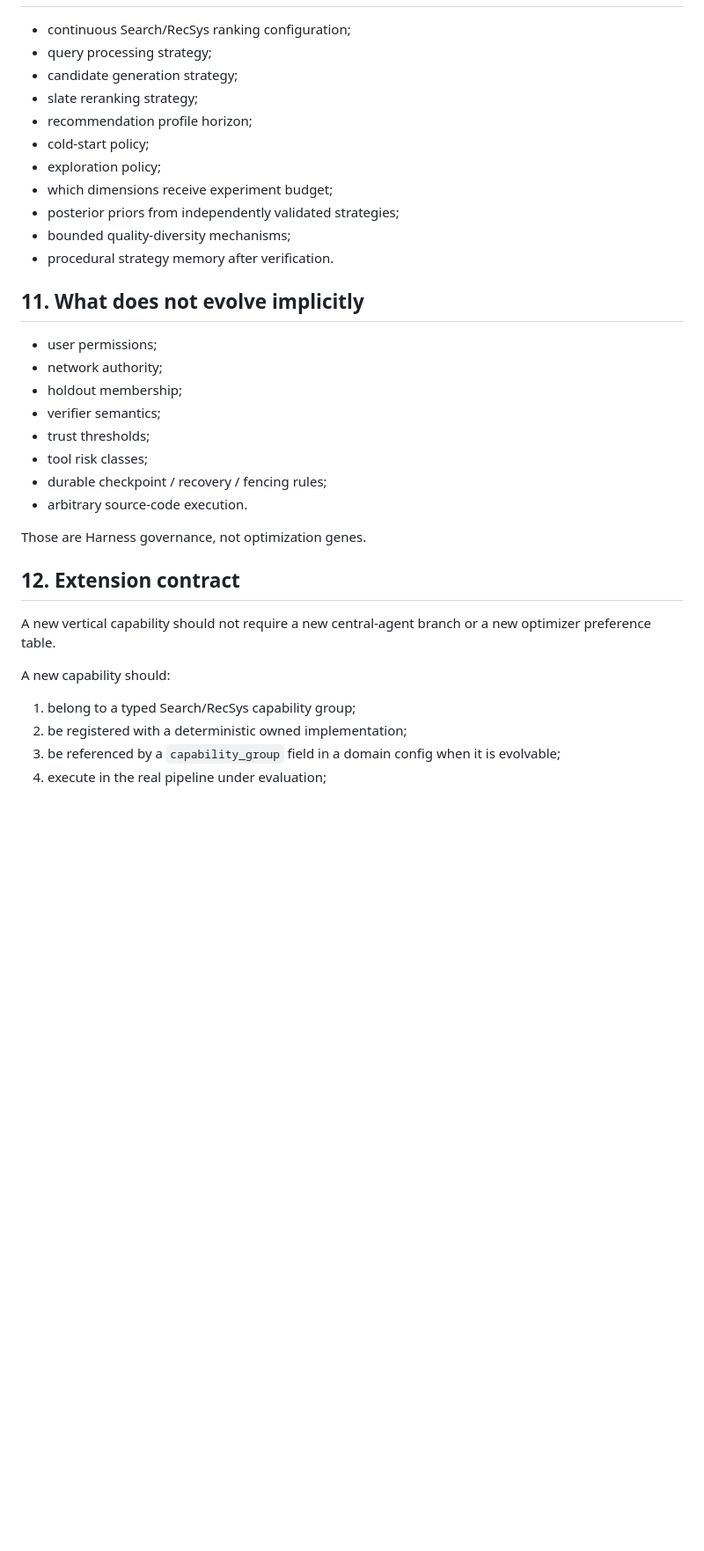
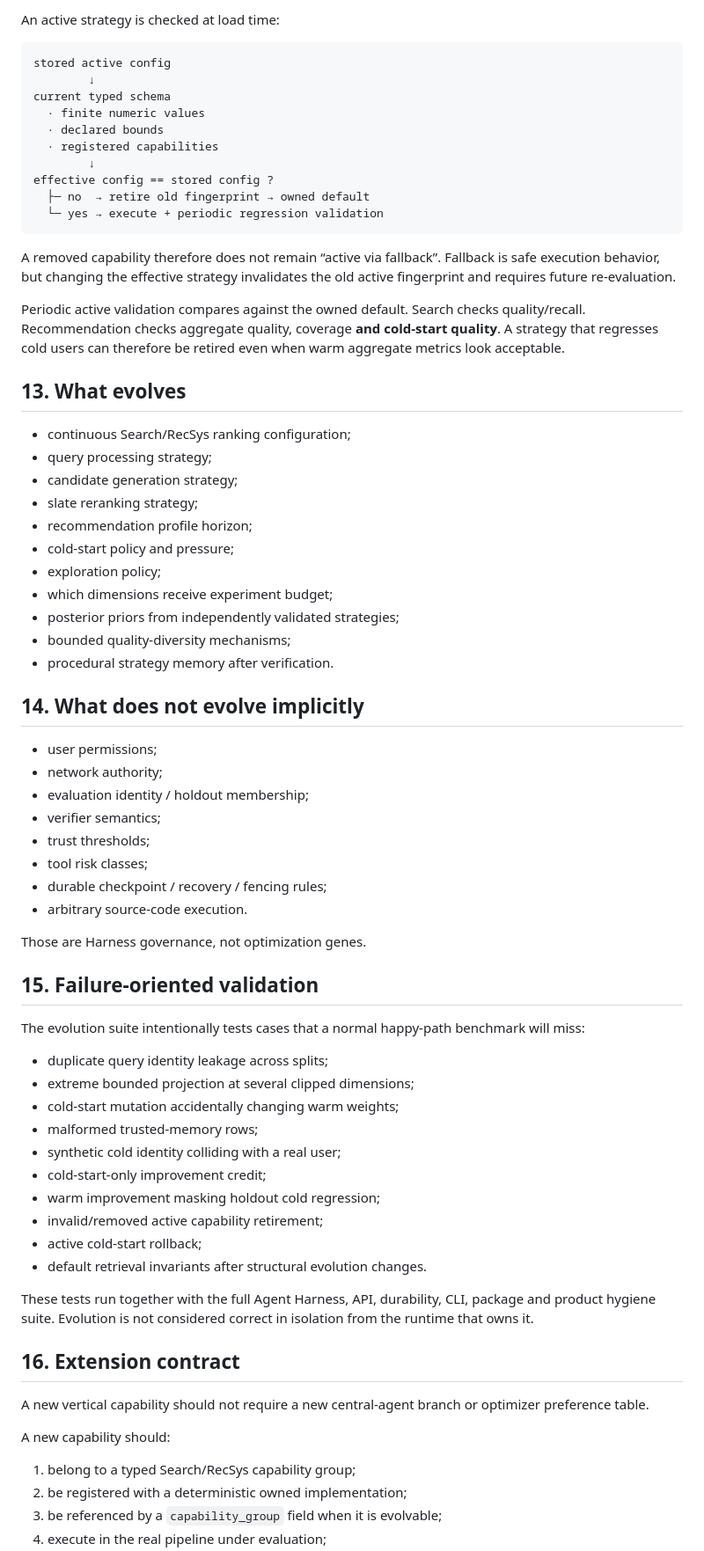
Before and after one commit to jiaweine/recsys-harness, a Markdown page: docs/VERTICAL_EVOLUTION.md, the part around one of its changes. Shown at 88% size. Rendered like a GitHub page; blank space fills up the shorter version.

````diff
--- a/docs/VERTICAL_EVOLUTION.md
+++ b/docs/VERTICAL_EVOLUTION.md
@@ -287,21 +375,41 @@ Older numeric-only strategies also remain loadable: newly introduced capability
+An active strategy is checked at load time:
+
+```text
+stored active config
+        ↓
+current typed schema
+  · finite numeric values
+  · declared bounds
+  · registered capabilities
+        ↓
+effective config == stored config ?
+  ├─ no  → retire old fingerprint → owned default
+  └─ yes → execute + periodic regression validation
+```
+
+A removed capability therefore does not remain “active via fallback”. Fallback is safe execution behavior, but changing the effective strategy invalidates the old active fingerprint and requires future re-evaluation.
+
+Periodic active validation compares against the owned default. Search checks quality/recall. Recommendation checks aggregate quality, coverage **and cold-start quality**. A strategy that regresses cold users can therefore be retired even when warm aggregate metrics look acceptable.
+
+## 13. What evolves
 
 - continuous Search/RecSys ranking configuration;
 - query processing strategy;
 - candidate generation strategy;
 - slate reranking strategy;
 - recommendation profile horizon;
-- cold-start policy;
+- cold-start policy and pressure;
 - exploration policy;
 - which dimensions receive experiment budget;
 - posterior priors from independently validated strategies;
 - bounded quality-diversity mechanisms;
 - procedural strategy memory after verification.
 
-## 11. What does not evolve implicitly
+## 14. What does not evolve implicitly
 
 - user permissions;
 - network authority;
-- holdout membership;
+- evaluation identity / holdout membership;
 - verifier semantics;
 - trust thresholds;
 - tool risk classes;
@@ -310,13 +418,30 @@ Older numeric-only strategies also remain loadable: newly introduced capability
 
 Those are Harness governance, not optimization genes.
 
-## 12. Extension contract
+## 15. Failure-oriented validation
 
-A new vertical capability should not require a new central-agent branch or a new optimizer preference table.
+The evolution suite intentionally tests cases that a normal happy-path benchmark will miss:
+
+- duplicate query identity leakage across splits;
+- extreme bounded projection at several clipped dimensions;
+- cold-start mutation accidentally changing warm weights;
+- malformed trusted-memory rows;
+- synthetic cold identity colliding with a real user;
+- cold-start-only improvement credit;
+- warm improvement masking holdout cold regression;
+- invalid/removed active capability retirement;
+- active cold-start rollback;
+- default retrieval invariants after structural evolution changes.
+
+These tests run together with the full Agent Harness, API, durability, CLI, package and product hygiene suite. Evolution is not considered correct in isolation from the runtime that owns it.
+
+## 16. Extension contract
+
+A new vertical capability should not require a new central-agent branch or optimizer preference table.
 
 A new capability should:
 
 1. belong to a typed Search/RecSys capability group;
 2. be registered with a deterministic owned implementation;
-3. be referenced by a `capability_group` field in a domain config when it is evolvable;
+3. be referenced by a `capability_group` field when it is evolvable;
 4. execute in the real pipeline under evaluation;
````
Also changed, not shown: other parts of docs/VERTICAL_EVOLUTION.md (+141 -51 lines).
